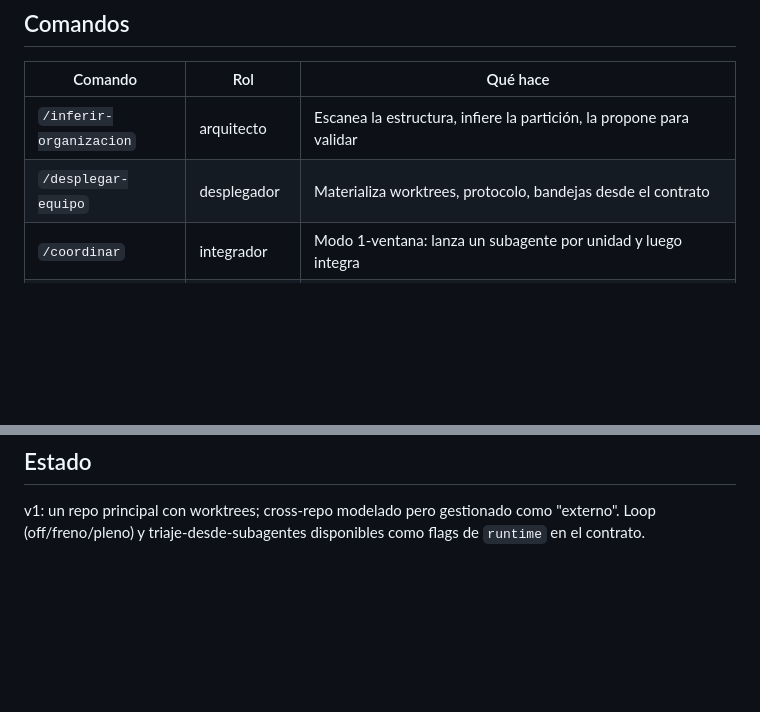
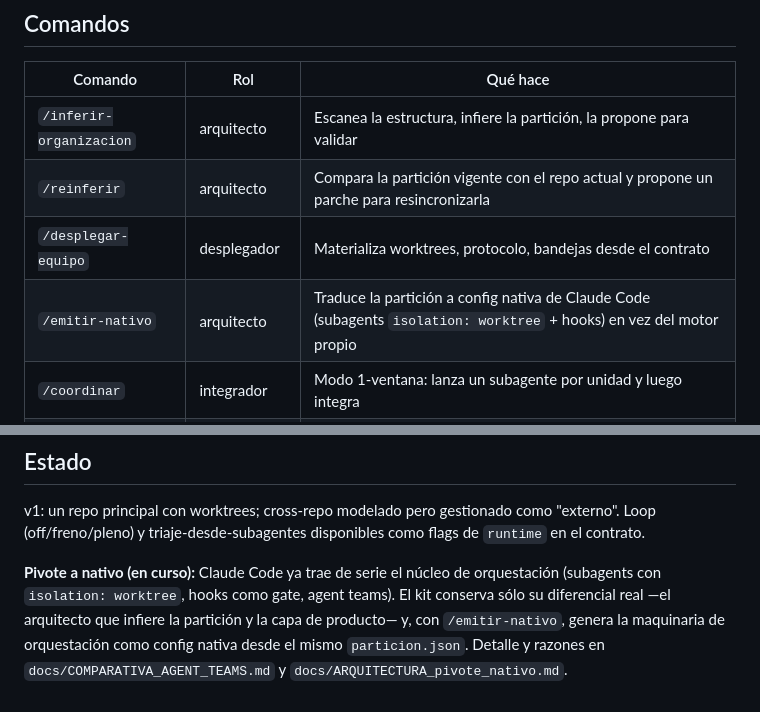
Before and after one commit to PepeluiMoreno/parallel-agents-kit, a Markdown page: README.md, 2 parts joined by grey strips. GitHub-like rendering; blank space fills up the shorter version.

```diff
--- a/README.md
+++ b/README.md
@@ -48,7 +48,9 @@ normal, fuera del fan-out de worktrees).
 | Comando | Rol | Qué hace |
 |---|---|---|
 | `/inferir-organizacion` | arquitecto | Escanea la estructura, infiere la partición, la propone para validar |
+| `/reinferir` | arquitecto | Compara la partición vigente con el repo actual y propone un parche para resincronizarla |
 | `/desplegar-equipo` | desplegador | Materializa worktrees, protocolo, bandejas desde el contrato |
+| `/emitir-nativo` | arquitecto | Traduce la partición a config nativa de Claude Code (subagents `isolation: worktree` + hooks) en vez del motor propio |
 | `/coordinar` | integrador | Modo 1-ventana: lanza un subagente por unidad y luego integra |
 | `/coordinar-bucle` | integrador | Modo desatendido **freno**: drena bandejas en bucle, PARA antes de mergear/migrar. Úsalo con `/loop /coordinar-bucle` |
 | `/inbox` | unidad | Lee su bandeja y trabaja sus tareas (modo N-ventanas) |
@@ -82,3 +84,9 @@ Es a la funcionalidad lo que el buzón es al desarrollo: el **buzón** es reacti
 ## Estado
 v1: un repo principal con worktrees; cross-repo modelado pero gestionado como "externo". Loop
 (off/freno/pleno) y triaje-desde-subagentes disponibles como flags de `runtime` en el contrato.
+
+**Pivote a nativo (en curso):** Claude Code ya trae de serie el núcleo de orquestación (subagents
+con `isolation: worktree`, hooks como gate, agent teams). El kit conserva sólo su diferencial real
+—el arquitecto que infiere la partición y la capa de producto— y, con `/emitir-nativo`, genera la
+maquinaria de orquestación como config nativa desde el mismo `particion.json`. Detalle y razones en
+`docs/COMPARATIVA_AGENT_TEAMS.md` y `docs/ARQUITECTURA_pivote_nativo.md`.
```
Also changed, not shown: docs/RAMA_pivote-nativo-hardening.md (added, +89 -0 lines).
